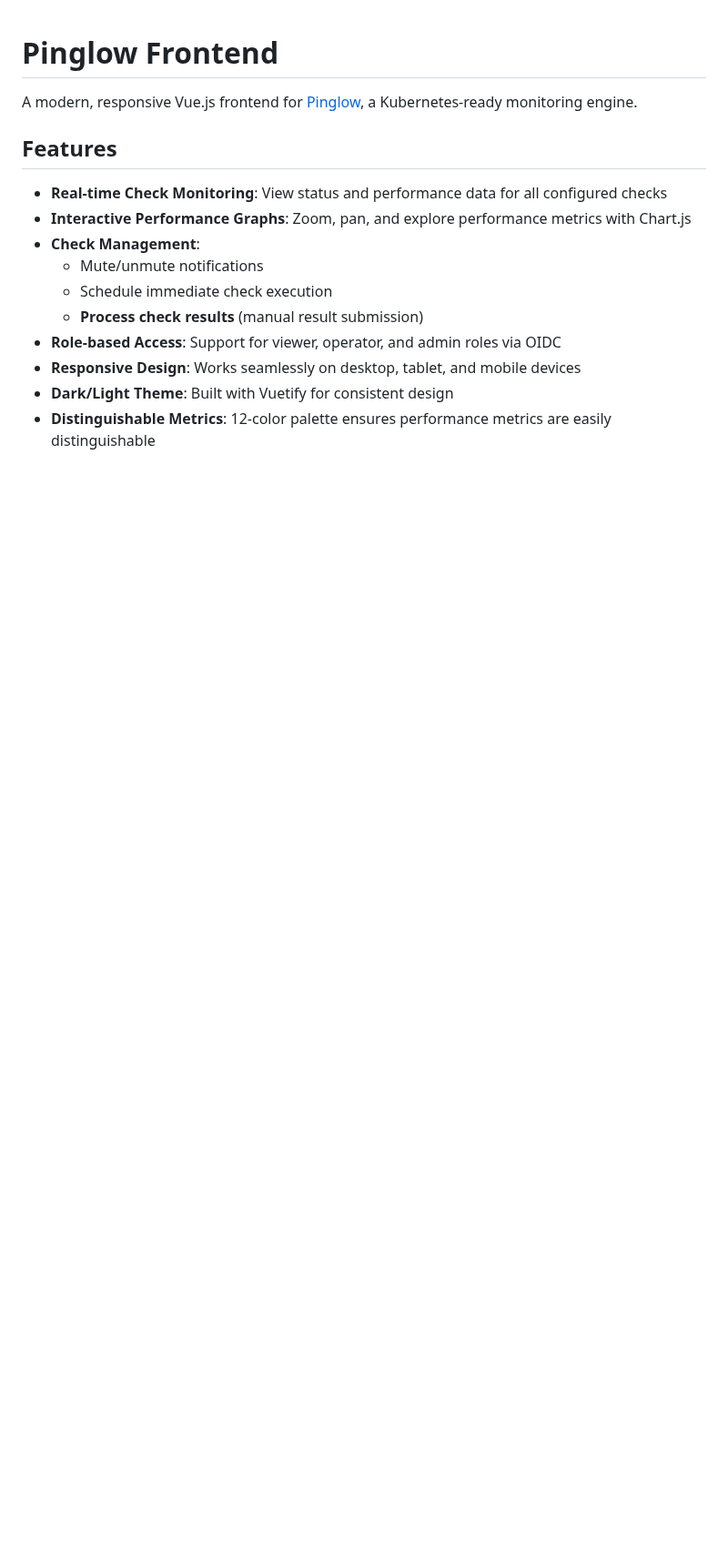
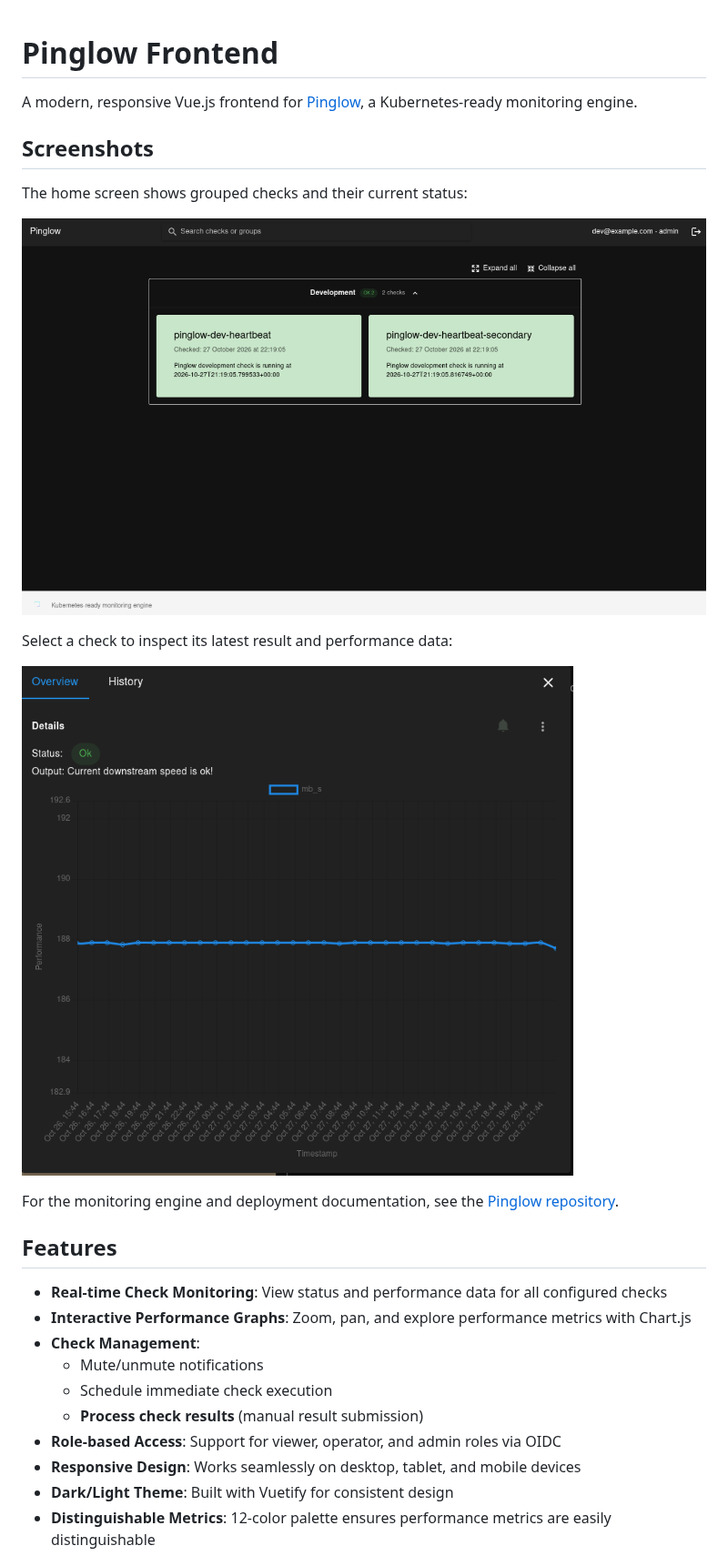
Before and after one commit to sbettid/pinglow-frontend, a Markdown page: README.md, the part around the change. Shown at 91% size. GitHub-like rendering; pictures changed too: docs/screenshots/check-details.png (added), docs/screenshots/home.png (added); blank space fills up the shorter version.

Commit message:
doc: add screenshots (#147)

```diff
--- a/README.md
+++ b/README.md
@@ -1,6 +1,18 @@
 # Pinglow Frontend
 
 A modern, responsive Vue.js frontend for [Pinglow](https://github.com/sbettid/pinglow), a Kubernetes-ready monitoring engine.
+
+## Screenshots
+
+The home screen shows grouped checks and their current status:
+
+![Pinglow frontend home screen](docs/screenshots/home.png)
+
+Select a check to inspect its latest result and performance data:
+
+![Pinglow check details with performance chart](docs/screenshots/check-details.png)
+
+For the monitoring engine and deployment documentation, see the [Pinglow repository](https://github.com/sbettid/pinglow).
 
 ## Features
 
```
